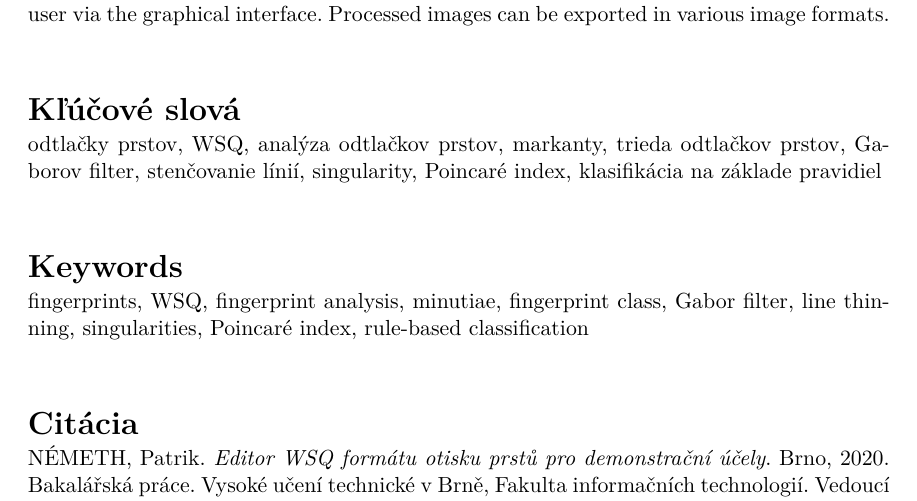
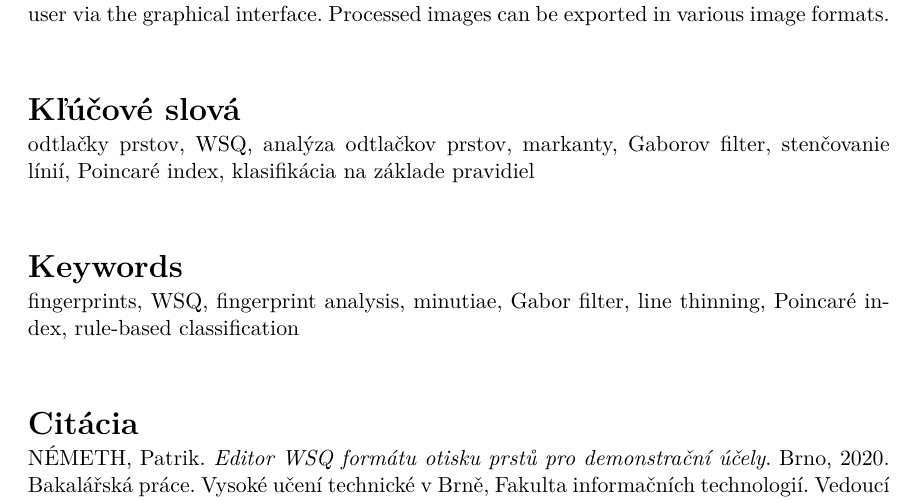
Before and after one commit to pemeth/wsq_editor, a LaTeX thesis (doc/xnemet04.tex): part of page 2 of 58, cut so that both start at the same text. Compiled offline with pdfLaTeX.

Commit message:
Change keywords, as per super's feedback

```diff
--- a/doc/xnemet04.tex
+++ b/doc/xnemet04.tex
@@ -142,9 +142,9 @@
   supervisor.title.p={Ing.},   %titul před jménem (nepovinné) / title before the name (optional)
   supervisor.title.a={Ph.D.},    %titul za jménem (nepovinné) / title after the name (optional)
   % Klíčová slova / keywords
-  keywords.cs={odtlačky prstov, WSQ, analýza odtlačkov prstov, markanty, trieda odtlačkov prstov, Gaborov filter, stenčovanie línií, singularity,
+  keywords.cs={odtlačky prstov, WSQ, analýza odtlačkov prstov, markanty, Gaborov filter, stenčovanie línií,
   Poincaré index, klasifikácia na základe pravidiel}, % klíčová slova v českém či slovenském jazyce / keywords in czech or slovak language
-  keywords.en={fingerprints, WSQ, fingerprint analysis, minutiae, fingerprint class, Gabor filter, line thinning, singularities,
+  keywords.en={fingerprints, WSQ, fingerprint analysis, minutiae, Gabor filter, line thinning,
   Poincaré index, rule-based classification}, % klíčová slova v anglickém jazyce / keywords in english
   %keywords.en={Here, individual keywords separated by commas will be written in English.},
   % Abstrakt / Abstract
```
